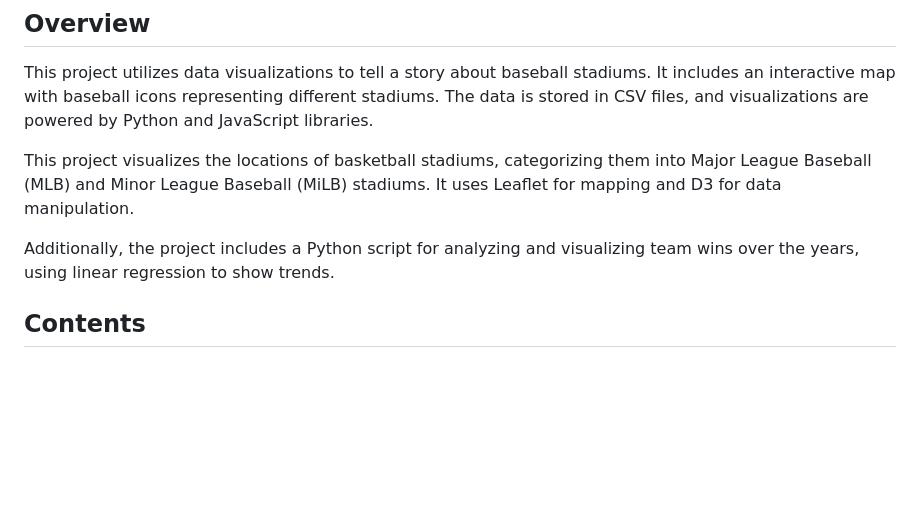
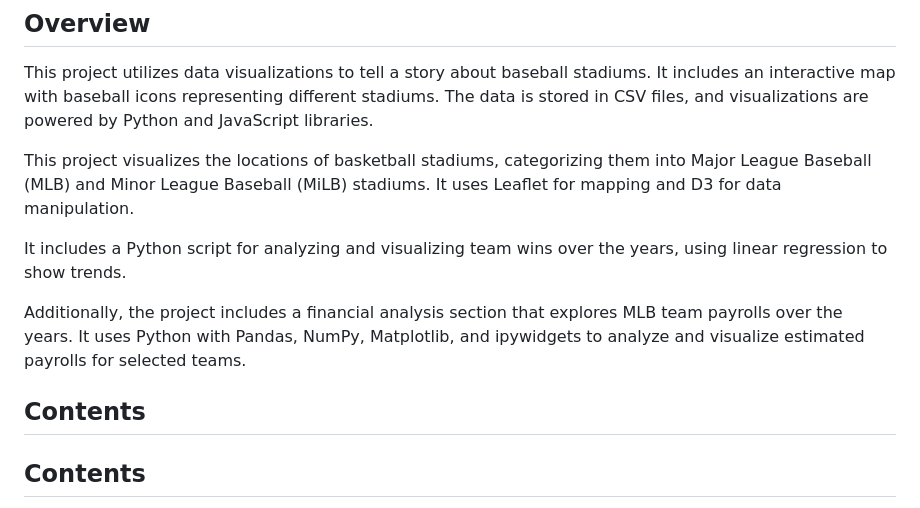
Before and after one commit to KevSantino28/Project-3, a Markdown page: README.md, the part around the change. Rendered like a GitHub page; blank space fills up the shorter version.

```diff
--- a/README.md
+++ b/README.md
@@ -6,7 +6,11 @@ This project utilizes data visualizations to tell a story about baseball stadium
 
 This project visualizes the locations of basketball stadiums, categorizing them into Major League Baseball (MLB) and Minor League Baseball (MiLB) stadiums. It uses Leaflet for mapping and D3 for data manipulation.
 
-Additionally, the project includes a Python script for analyzing and visualizing team wins over the years, using linear regression to show trends.
+It includes a Python script for analyzing and visualizing team wins over the years, using linear regression to show trends.
+
+Additionally, the project includes a financial analysis section that explores MLB team payrolls over the years. It uses Python with Pandas, NumPy, Matplotlib, and ipywidgets to analyze and visualize estimated payrolls for selected teams.
+
+## Contents
 
 ## Contents
 
```
